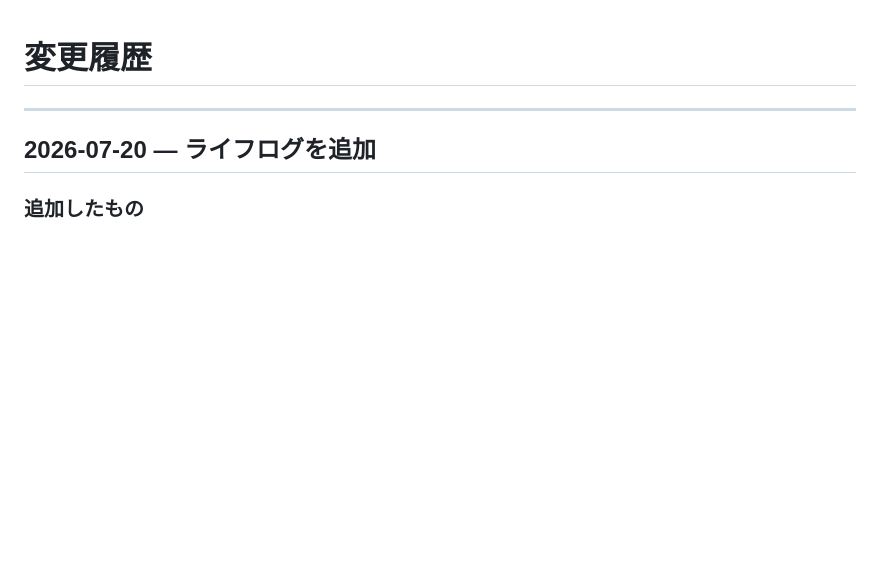
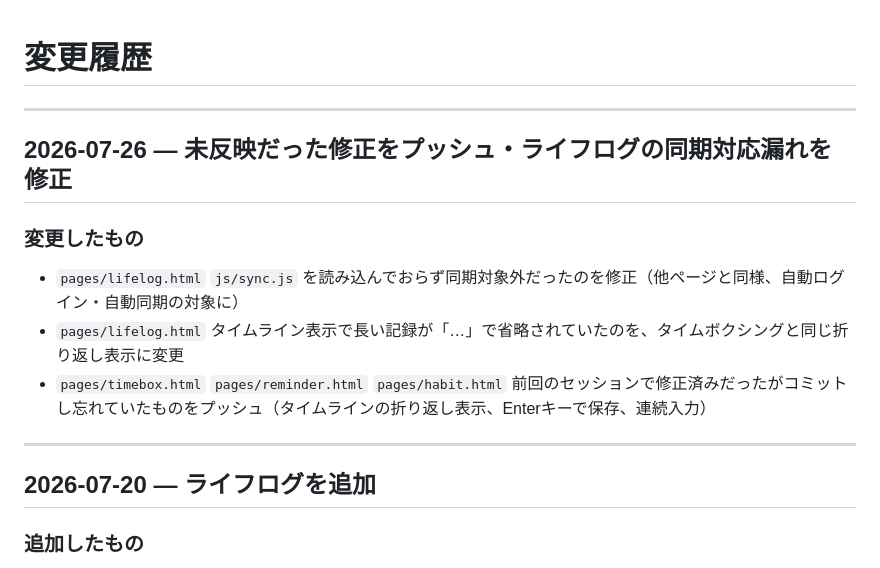
Before and after one commit to kurororo25-hash/life-os, a Markdown page: docs/変更履歴.md, the part around the change. Rendered like a GitHub page; blank space fills up the shorter version.

Commit message:
変更履歴に今回の修正内容を追記

```diff
--- a/docs/変更履歴.md
+++ b/docs/変更履歴.md
@@ -1,4 +1,14 @@
 # 変更履歴
+
+---
+
+## 2026-07-26 — 未反映だった修正をプッシュ・ライフログの同期対応漏れを修正
+
+### 変更したもの
+
+- `pages/lifelog.html` `js/sync.js` を読み込んでおらず同期対象外だったのを修正（他ページと同様、自動ログイン・自動同期の対象に）
+- `pages/lifelog.html` タイムライン表示で長い記録が「…」で省略されていたのを、タイムボクシングと同じ折り返し表示に変更
+- `pages/timebox.html` `pages/reminder.html` `pages/habit.html` 前回のセッションで修正済みだったがコミットし忘れていたものをプッシュ（タイムラインの折り返し表示、Enterキーで保存、連続入力）
 
 ---
 
```
